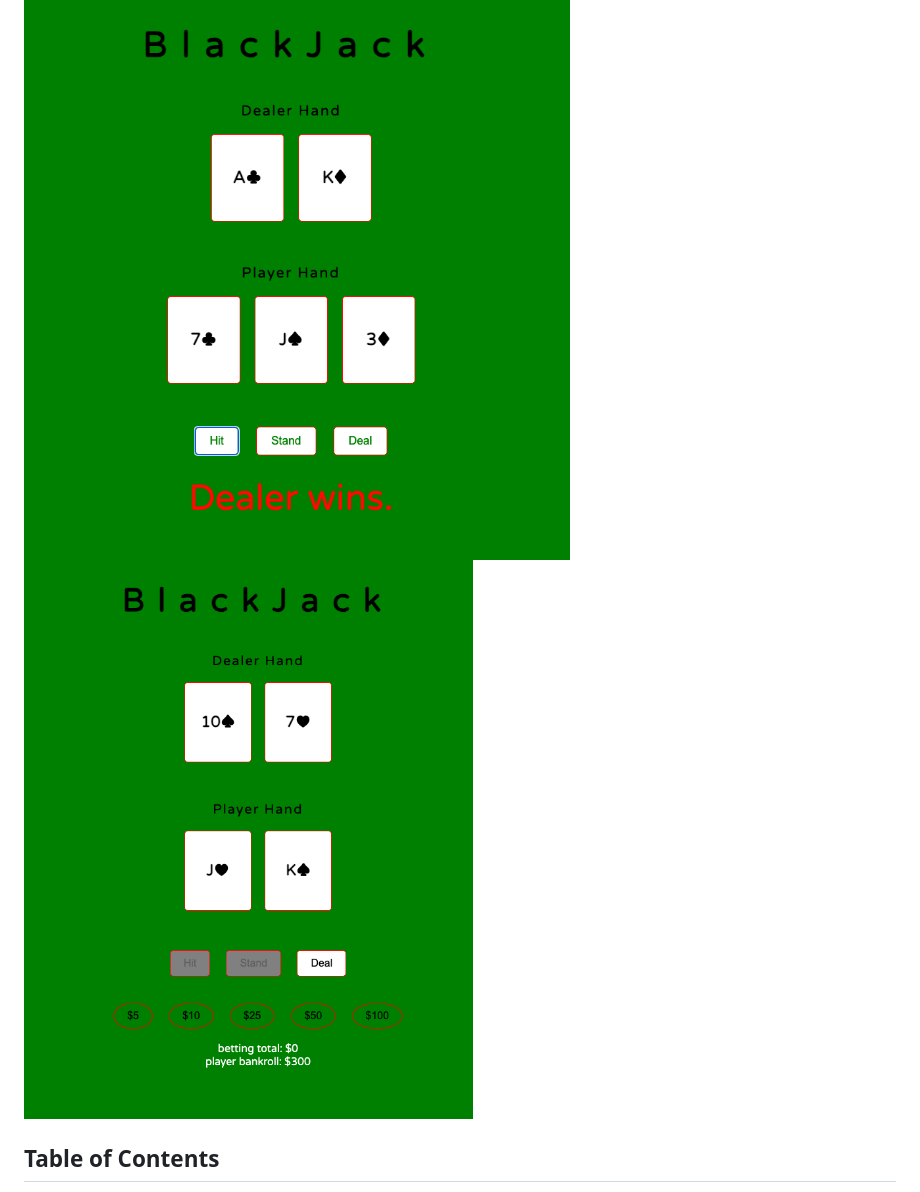
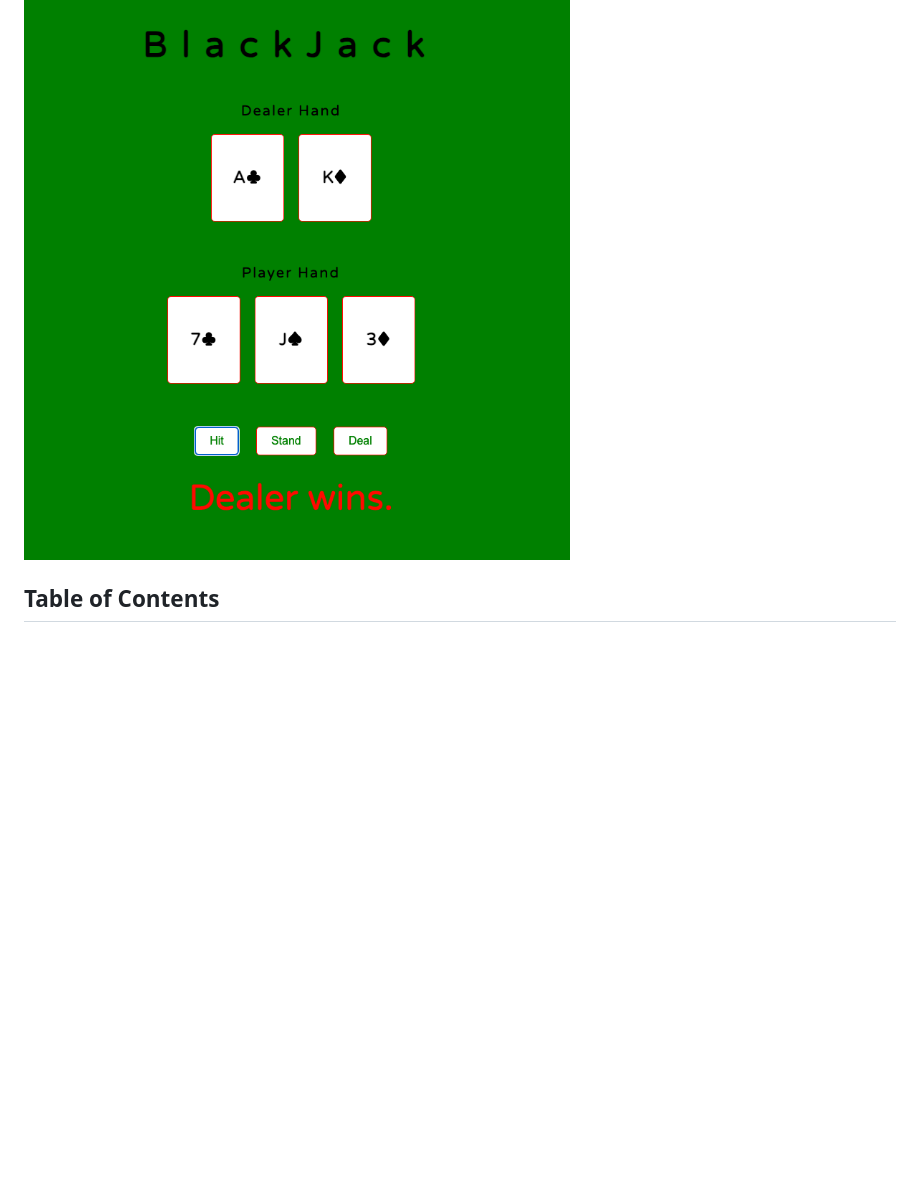
Before and after one commit to akyeshi/blackjack, a Markdown page: README.md, the part around the change. Rendered like a GitHub page; blank space fills up the shorter version.

```diff
--- a/README.md
+++ b/README.md
@@ -3,7 +3,6 @@
 Welcome to the Blackjack Game repository! This project is a classic casino card game implemented using HTML, CSS, and JavaScript. [live link](https://akyeshi.github.io/blackjack/)
 
 ![!Alt Blackjack](assets/images/wireframe.png)
-![!Alt Blackjack2](assets/images/blackjacl.png)
 
 ## Table of Contents
 
```
